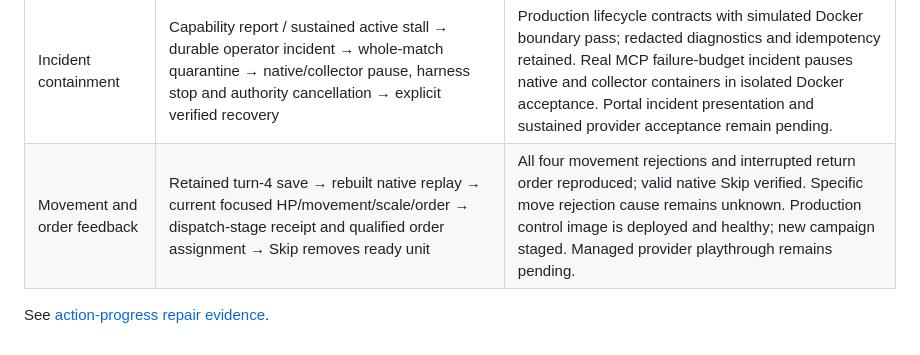
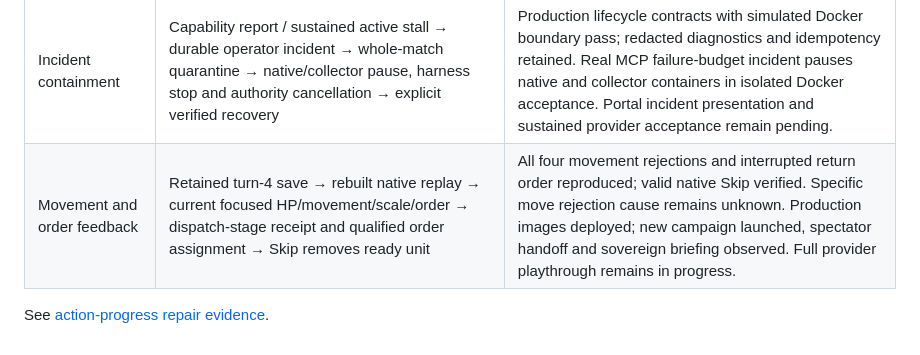
Before and after one commit to magiccodingman/smacx-agent, a Markdown page: docs/game-semantics-coverage.md, the part around the change. Drawn GitHub-style.

```diff
--- a/docs/game-semantics-coverage.md
+++ b/docs/game-semantics-coverage.md
@@ -350,6 +350,6 @@ Acceptance details: [Lobby startup UX acceptance](benchmarks/2026-09-05-lobby-st
 | Supervisor progress classification | Observed failure receipt churn → production fingerprint excludes receipts → unchanged-state timer can retain its baseline | Deterministic fingerprint and continuation contracts pass; native movement fields now expose real effect state; isolated real MCP/Docker containment passes. Full provider stall acceptance remains open. |
 | Managed rejection recovery | Preserved transcript → four-failure managed submission budget across targets/IDs → explicit consumption/status/next-step receipts → latched dispatch block and incident reporting | Production wrapper/native-shaped tests pass, including success reset and session isolation. Real MCP failures now prove Docker quarantine in an isolated installation. Native rejection cause remains unknown; provider campaign acceptance remains open. |
 | Incident containment | Capability report / sustained active stall → durable operator incident → whole-match quarantine → native/collector pause, harness stop and authority cancellation → explicit verified recovery | Production lifecycle contracts with simulated Docker boundary pass; redacted diagnostics and idempotency retained. Real MCP failure-budget incident pauses native and collector containers in isolated Docker acceptance. Portal incident presentation and sustained provider acceptance remain pending. |
-| Movement and order feedback | Retained turn-4 save → rebuilt native replay → current focused HP/movement/scale/order → dispatch-stage receipt and qualified order assignment → Skip removes ready unit | All four movement rejections and interrupted return order reproduced; valid native Skip verified. Specific move rejection cause remains unknown. Production control image is deployed and healthy; new campaign staged. Managed provider playthrough remains pending. |
+| Movement and order feedback | Retained turn-4 save → rebuilt native replay → current focused HP/movement/scale/order → dispatch-stage receipt and qualified order assignment → Skip removes ready unit | All four movement rejections and interrupted return order reproduced; valid native Skip verified. Specific move rejection cause remains unknown. Production images deployed; new campaign launched, spectator handoff and sovereign briefing observed. Full provider playthrough remains in progress. |
 
 See [action-progress repair evidence](benchmarks/2026-09-06-action-progress.md).
```
Also changed, not shown: docs/benchmarks/2026-09-06-action-progress.md (+14 -0 lines).
